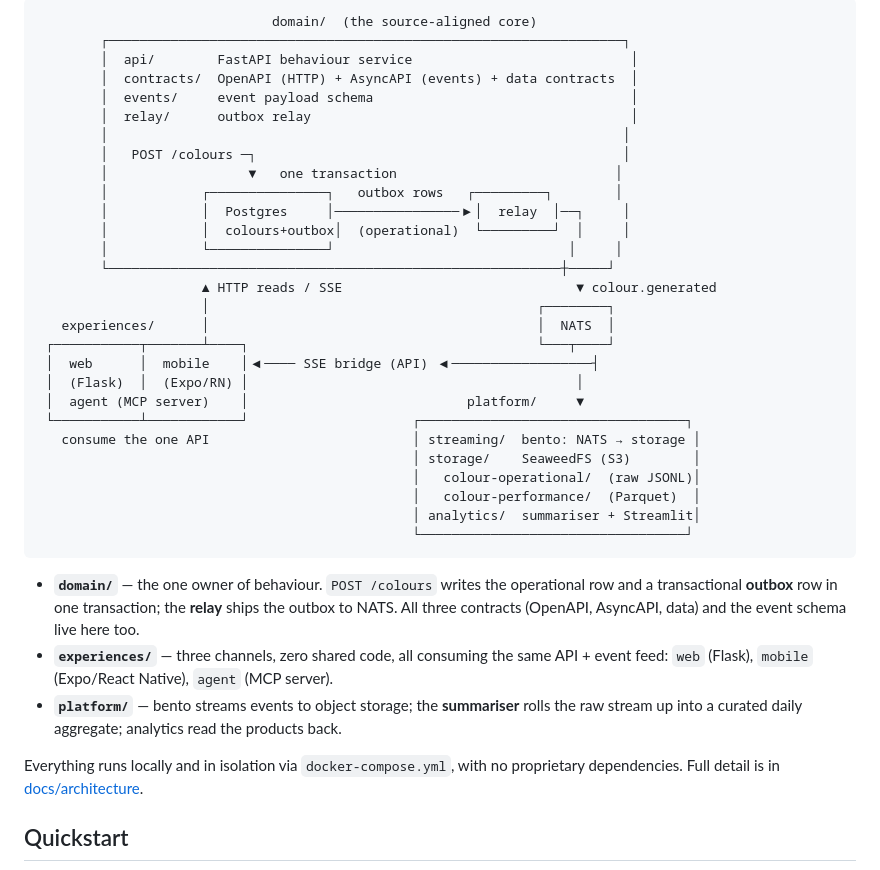
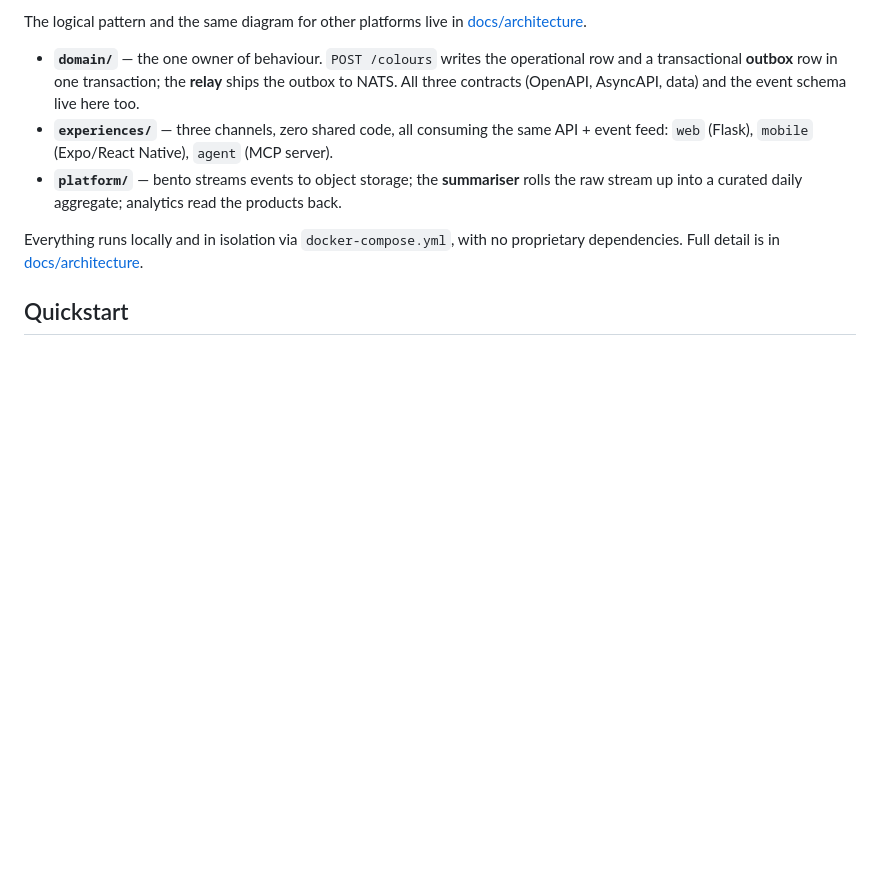
Before and after one commit to dataGriff/outcome-app-pattern, a Markdown page: README.md, the part around one of its changes. Drawn GitHub-style; blank space fills up the shorter version.

````diff
--- a/README.md
+++ b/README.md
@@ -12,33 +39,7 @@ the **pattern** in focus, not the feature.
 ```
-                              domain/  (the source-aligned core)
-        ┌──────────────────────────────────────────────────────────────────┐
-        │  api/        FastAPI behaviour service                            │
-        │  contracts/  OpenAPI (HTTP) + AsyncAPI (events) + data contracts  │
-        │  events/     event payload schema                                 │
-        │  relay/      outbox relay                                         │
-        │                                                                  │
-        │   POST /colours ─┐                                               │
-        │                  ▼   one transaction                            │
-        │            ┌───────────────┐   outbox rows   ┌─────────┐        │
-        │            │  Postgres     │────────────────▶│  relay  │──┐     │
-        │            │  colours+outbox│  (operational)  └─────────┘  │     │
-        │            └───────────────┘                              │     │
-        └──────────────────────────────────────────────────────────┼─────┘
-                     ▲ HTTP reads / SSE                              ▼ colour.generated
-                     │                                          ┌────────┐
-   experiences/      │                                          │  NATS  │
- ┌───────────┬───────┴────┐                                     └───┬────┘
- │  web      │  mobile    │◀──── SSE bridge (API) ◀──────────────────┤
- │  (Flask)  │  (Expo/RN) │                                          │
- │  agent (MCP server)    │                            platform/     ▼
- └───────────┴────────────┘                     ┌──────────────────────────────────┐
-   consume the one API                          │ streaming/  bento: NATS → storage │
-                                                │ storage/    SeaweedFS (S3)        │
-                                                │   colour-operational/  (raw JSONL)│
-                                                │   colour-performance/  (Parquet)  │
-                                                │ analytics/  summariser + Streamlit│
-                                                └──────────────────────────────────┘
-```
+
+The logical pattern and the same diagram for other platforms live in
+[docs/architecture](docs/architecture/index.md).
 
 - **`domain/`** — the one owner of behaviour. `POST /colours` writes the operational row and a
   transactional **outbox** row in one transaction; the **relay** ships the outbox to NATS. All
````
Also changed, not shown: other parts of README.md (+27 -0 lines), docs/architecture/index.md (+63 -28 lines).
